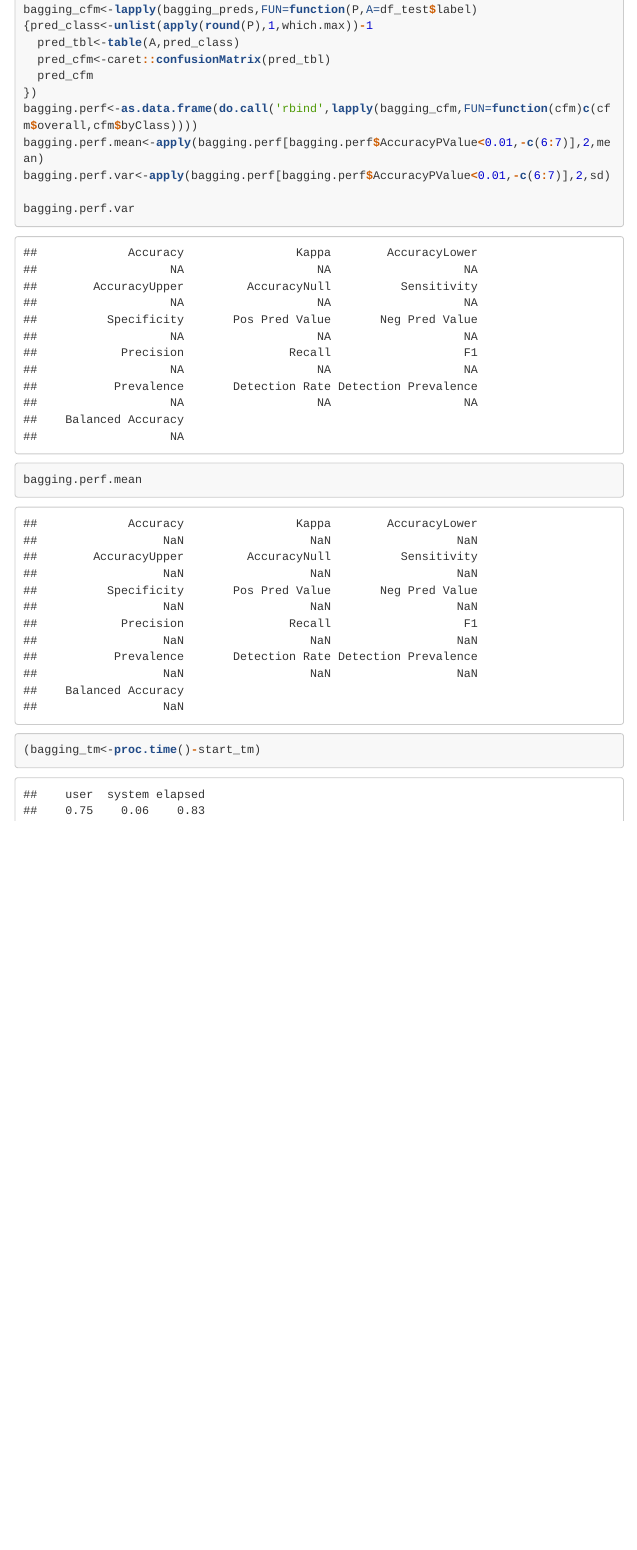
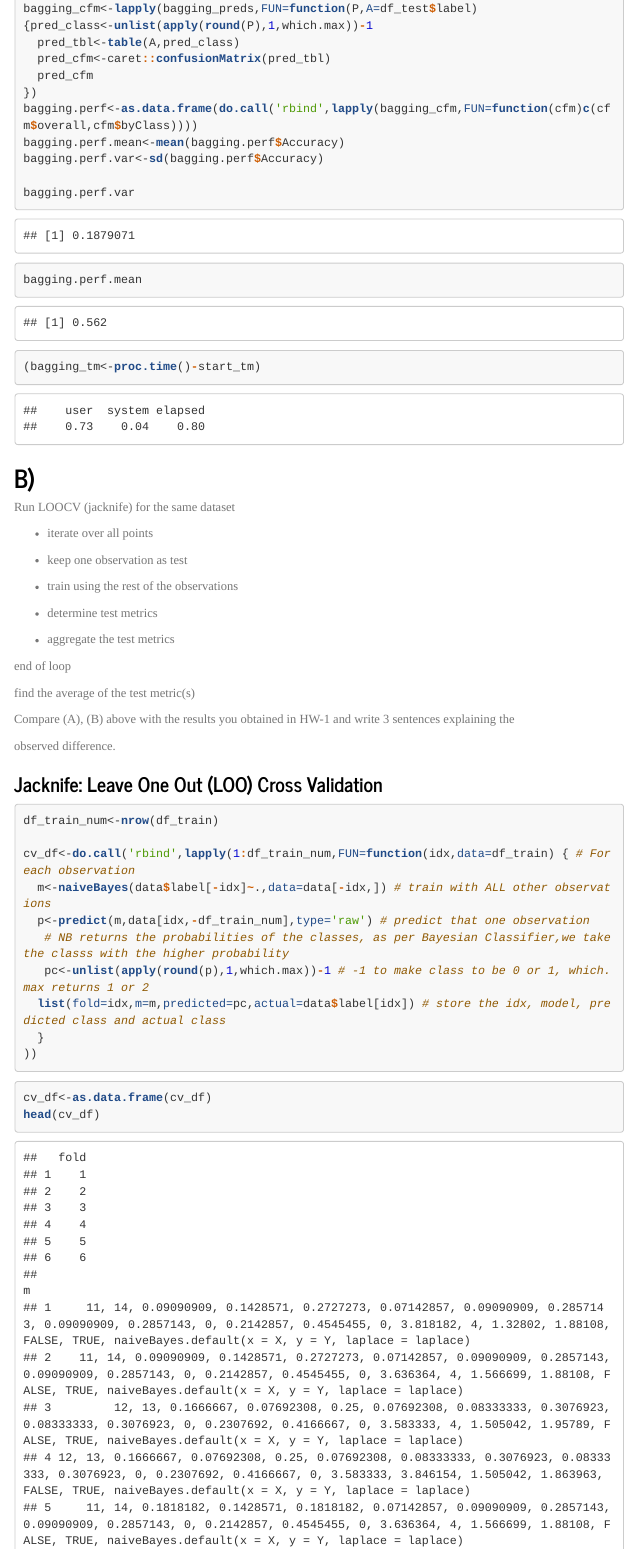
Before and after one commit to omerozeren/DATA622, an R Markdown document (homework_2.Rmd): the page in a window 1100 px wide, from 1890 px down before the commit and from 2050 px down after it, so that both start at the same text. The pictures show the output file homework_2.html that the author committed with the source, opened offline; menus at the side of the page are left out.

Commit message:
Test 1 is created.

````diff
--- a/homework_2.Rmd
+++ b/homework_2.Rmd
@@ -65,10 +77,55 @@ bagging_cfm<-lapply(bagging_preds,FUN=function(P,A=df_test$label)
   pred_cfm
 })
 bagging.perf<-as.data.frame(do.call('rbind',lapply(bagging_cfm,FUN=function(cfm)c(cfm$overall,cfm$byClass))))
-bagging.perf.mean<-apply(bagging.perf[bagging.perf$AccuracyPValue<0.01,-c(6:7)],2,mean)
-bagging.perf.var<-apply(bagging.perf[bagging.perf$AccuracyPValue<0.01,-c(6:7)],2,sd)
+bagging.perf.mean<-mean(bagging.perf$Accuracy)
+bagging.perf.var<-sd(bagging.perf$Accuracy)
 
 bagging.perf.var
 bagging.perf.mean
 (bagging_tm<-proc.time()-start_tm)
 ```
+
+## B)
+
+Run LOOCV (jacknife) for the same dataset
+
+* iterate over all points
+
+* keep one observation as test
+
+* train using the rest of the observations
+
+* determine test metrics
+
+* aggregate the test metrics
+
+end of loop
+
+find the average of the test metric(s)
+
+Compare (A), (B) above with the results you obtained in HW-1  and write 3 sentences explaining the
+
+observed difference.
+
+### Jacknife: Leave One Out (LOO) Cross Validation
+
+
+```{r running_jacknife_loocv}
+df_train_num<-nrow(df_train)
+
+cv_df<-do.call('rbind',lapply(1:df_train_num,FUN=function(idx,data=df_train) { # For each observation
+  m<-naiveBayes(data$label[-idx]~.,data=data[-idx,]) # train with ALL other observations
+  p<-predict(m,data[idx,-df_train_num],type='raw') # predict that one observation
+   # NB returns the probabilities of the classes, as per Bayesian Classifier,we take the classs with the higher probability
+   pc<-unlist(apply(round(p),1,which.max))-1 # -1 to make class to be 0 or 1, which.max returns 1 or 2
+  list(fold=idx,m=m,predicted=pc,actual=data$label[idx]) # store the idx, model, predicted class and actual class
+  }
+))
+
+```
+
+
+```{r averaging_the_cv}
+
+cv_df<-as.data.frame(cv_df)
+head(cv_df)
````
Also changed, not shown: homework_2.html, homework_2.Rmd (49 more changed lines).
